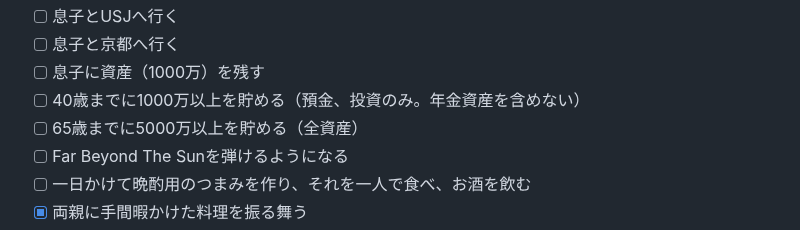
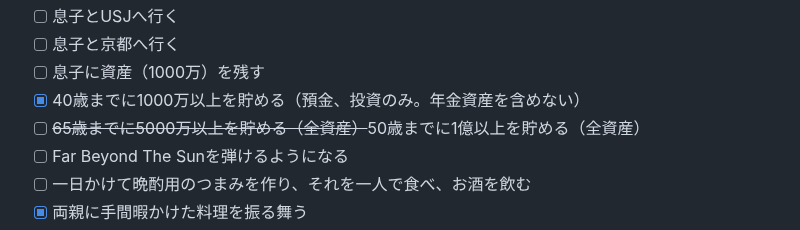
Before and after one commit to nao1215/my-life, a Markdown page: README.md, the part around the change. Drawn GitHub-style.

```diff
--- a/README.md
+++ b/README.md
@@ -54,8 +54,8 @@
 - [ ] 息子とUSJへ行く
 - [ ] 息子と京都へ行く
 - [ ] 息子に資産（1000万）を残す
-- [ ] 40歳までに1000万以上を貯める（預金、投資のみ。年金資産を含めない）
-- [ ] 65歳までに5000万以上を貯める（全資産）
+- [x] 40歳までに1000万以上を貯める（預金、投資のみ。年金資産を含めない）
+- [ ] ~~65歳までに5000万以上を貯める（全資産）~~50歳までに1億以上を貯める（全資産）
 - [ ] Far Beyond The Sunを弾けるようになる
 - [ ] 一日かけて晩酌用のつまみを作り、それを一人で食べ、お酒を飲む
 - [x] 両親に手間暇かけた料理を振る舞う
```
